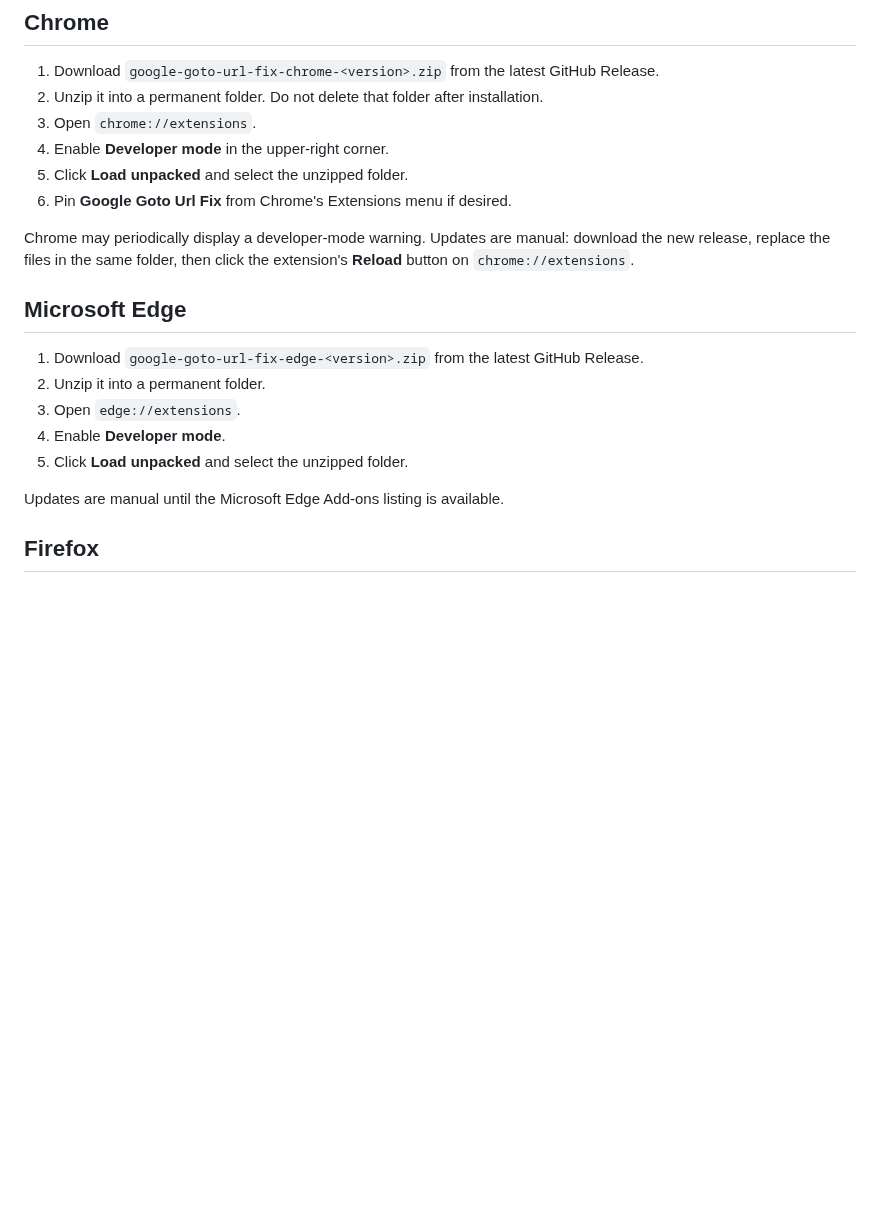
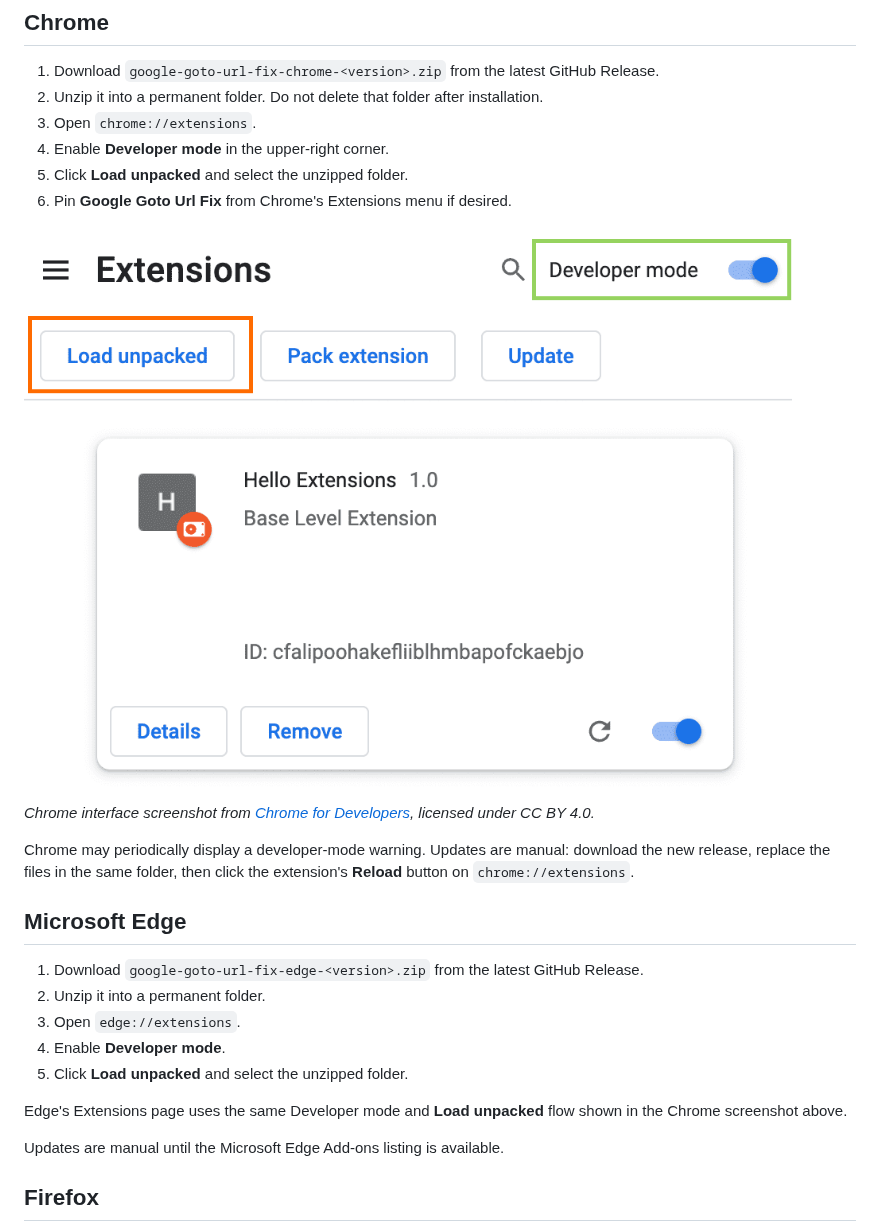
Before and after one commit to alexbruf/google-goto-url-fix, a Markdown page: INSTALL.md, the part around one of its changes. Rendered like a GitHub page; pictures changed too: docs/images/chrome-load-unpacked-official.png (added); blank space fills up the shorter version.

Commit message:
Add visual browser installation guide

```diff
--- a/INSTALL.md
+++ b/INSTALL.md
@@ -12,6 +12,10 @@ install extensions downloaded from this project's official GitHub Releases page.
 5. Click **Load unpacked** and select the unzipped folder.
 6. Pin **Google Goto Url Fix** from Chrome's Extensions menu if desired.
 
+![Chrome Extensions page with Developer mode and Load unpacked highlighted](docs/images/chrome-load-unpacked-official.png)
+
+_Chrome interface screenshot from [Chrome for Developers](https://developer.chrome.com/docs/extensions/get-started/tutorial/hello-world), licensed under CC BY 4.0._
+
 Chrome may periodically display a developer-mode warning. Updates are manual:
 download the new release, replace the files in the same folder, then click the
 extension's **Reload** button on `chrome://extensions`.
@@ -24,6 +28,9 @@ extension's **Reload** button on `chrome://extensions`.
 4. Enable **Developer mode**.
 5. Click **Load unpacked** and select the unzipped folder.
 
+Edge's Extensions page uses the same Developer mode and **Load unpacked** flow
+shown in the Chrome screenshot above.
+
 Updates are manual until the Microsoft Edge Add-ons listing is available.
 
 ## Firefox
```
Also changed, not shown: other parts of INSTALL.md (+8 -0 lines), docs/images/firefox-about-debugging-official.png (added), 1 other file.
